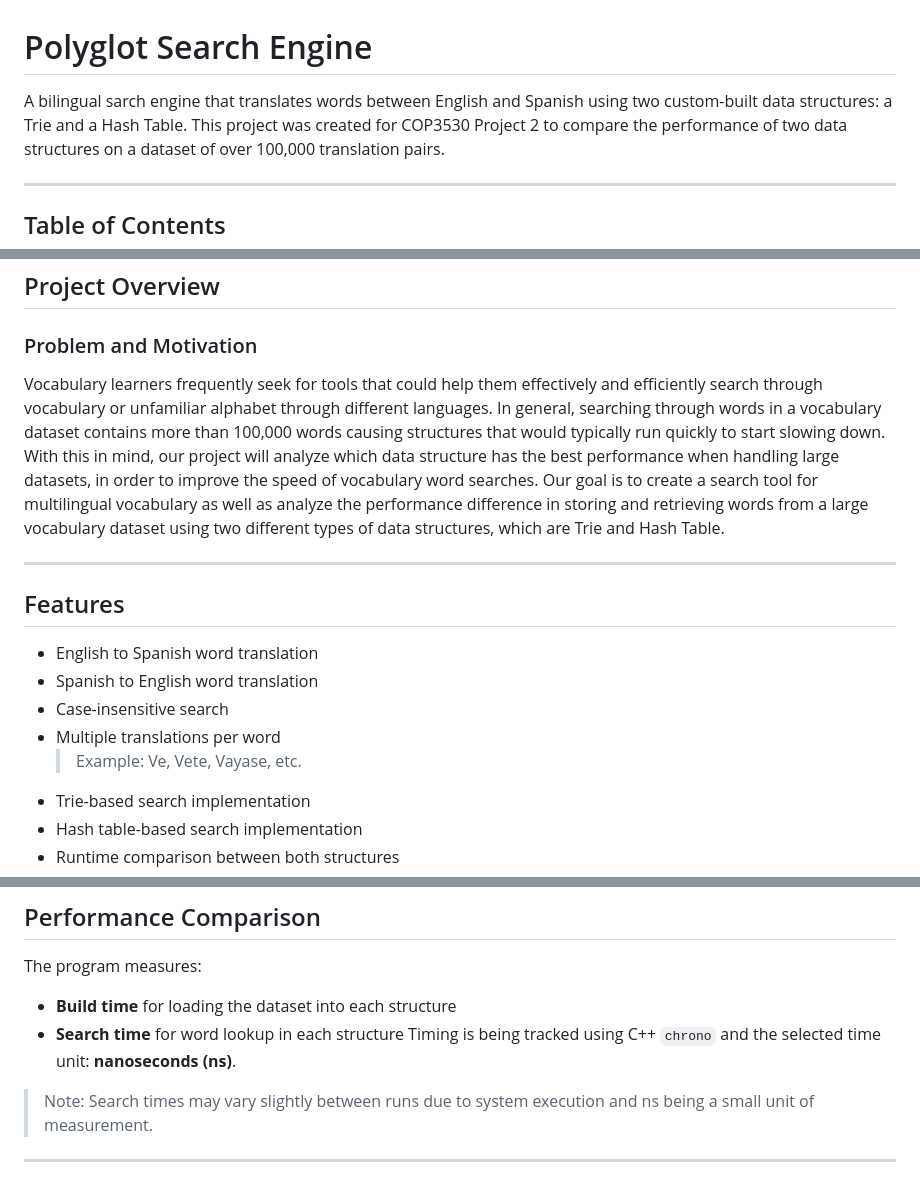
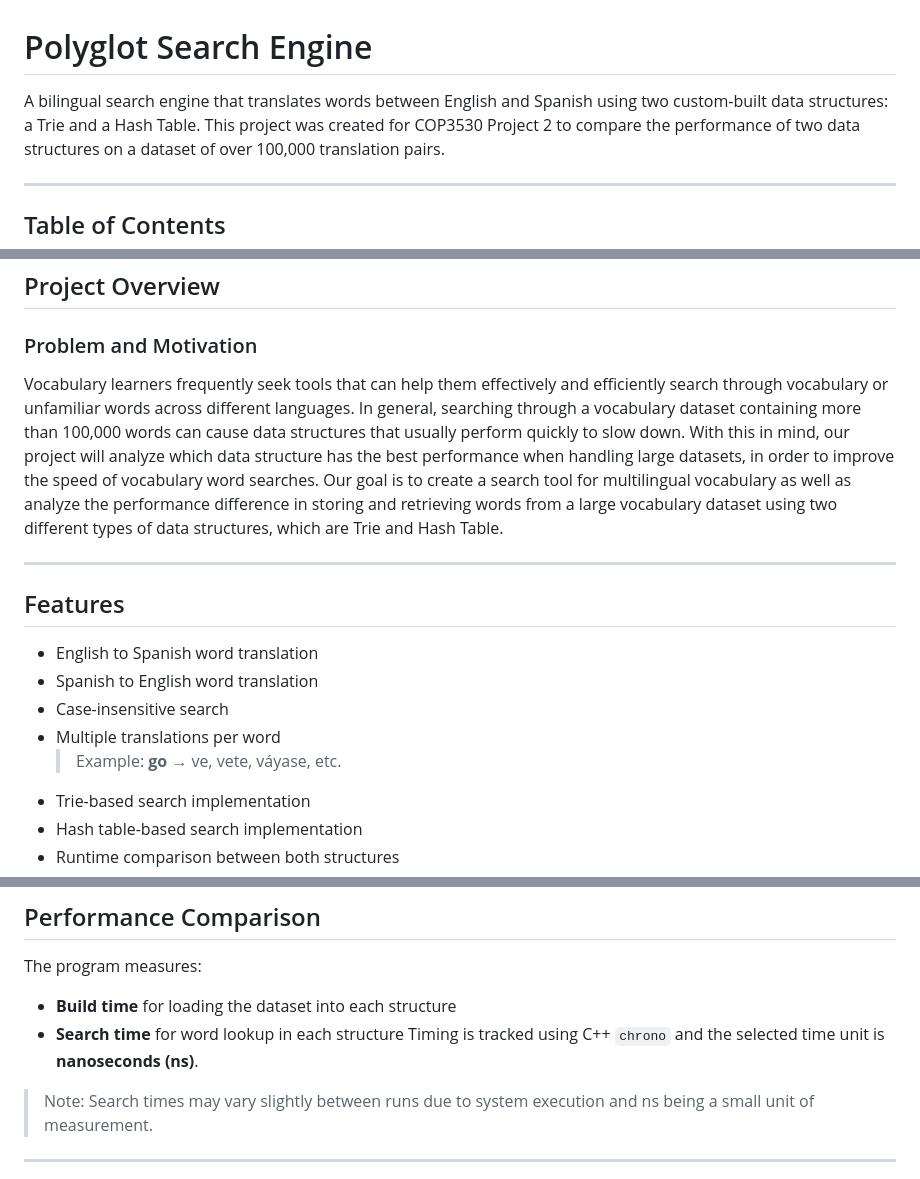
Before and after one commit to diyaraj45/PolyglotSearchEngine, a Markdown page: README.md, 3 parts joined by grey strips. GitHub-like rendering.

```diff
--- a/README.md
+++ b/README.md
@@ -1,5 +1,5 @@
 <H1> Polyglot Search Engine </h1>
-A bilingual sarch engine that translates words between English and Spanish using two custom-built data structures: a Trie and a Hash Table.
+A bilingual search engine that translates words between English and Spanish using two custom-built data structures: a Trie and a Hash Table.
 This project was created for COP3530 Project 2 to compare the performance of two data structures on a dataset of over 100,000 translation pairs.
 
 ---
@@ -19,7 +19,7 @@ This project was created for COP3530 Project 2 to compare the performance of two
 
 ## Project Overview
 ### Problem and Motivation
-Vocabulary learners frequently seek for tools that could help them effectively and efficiently search through vocabulary or unfamiliar alphabet through different languages. In general, searching through words in a vocabulary dataset contains more than 100,000 words causing structures that would typically run quickly to start slowing down. With this in mind, our project will analyze which data structure has the best performance when handling large datasets, in order to improve the speed of vocabulary word searches. Our goal is to create a search tool for multilingual vocabulary as well as analyze the performance difference in storing and retrieving words from a large vocabulary dataset using two different types of data structures, which are Trie and Hash Table.
+Vocabulary learners frequently seek tools that can help them effectively and efficiently search through vocabulary or unfamiliar words across different languages. In general, searching through a vocabulary dataset containing more than 100,000 words can cause data structures that usually perform quickly to slow down. With this in mind, our project will analyze which data structure has the best performance when handling large datasets, in order to improve the speed of vocabulary word searches. Our goal is to create a search tool for multilingual vocabulary as well as analyze the performance difference in storing and retrieving words from a large vocabulary dataset using two different types of data structures, which are Trie and Hash Table.
 
 ---
 
@@ -28,9 +28,7 @@ Vocabulary learners frequently seek for tools that could help them effectively a
 - Spanish to English word translation
 - Case-insensitive search
 - Multiple translations per word
-	> Example:
-		Ve, Vete, Vayase, etc.
- 	>
+	> Example: **go** → ve, vete, váyase, etc.
 - Trie-based search implementation
 - Hash table-based search implementation
 - Runtime comparison between both structures
@@ -59,7 +57,7 @@ Vocabulary learners frequently seek for tools that could help them effectively a
 The program measures:
 - **Build time** for loading the dataset into each structure
 - **Search time** for word lookup in each structure
-Timing is being tracked using C++ `chrono` and the selected time unit: **nanoseconds (ns)**.
+Timing is tracked using C++ `chrono` and the selected time unit is **nanoseconds (ns)**.
 > Note: Search times may vary slightly between runs due to system execution and ns being a small unit of measurement.
 >
 
```
